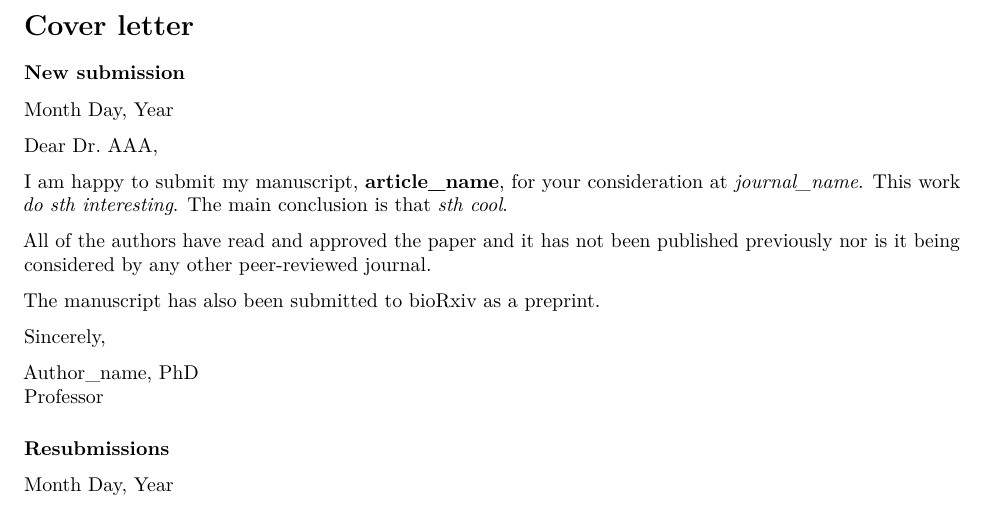
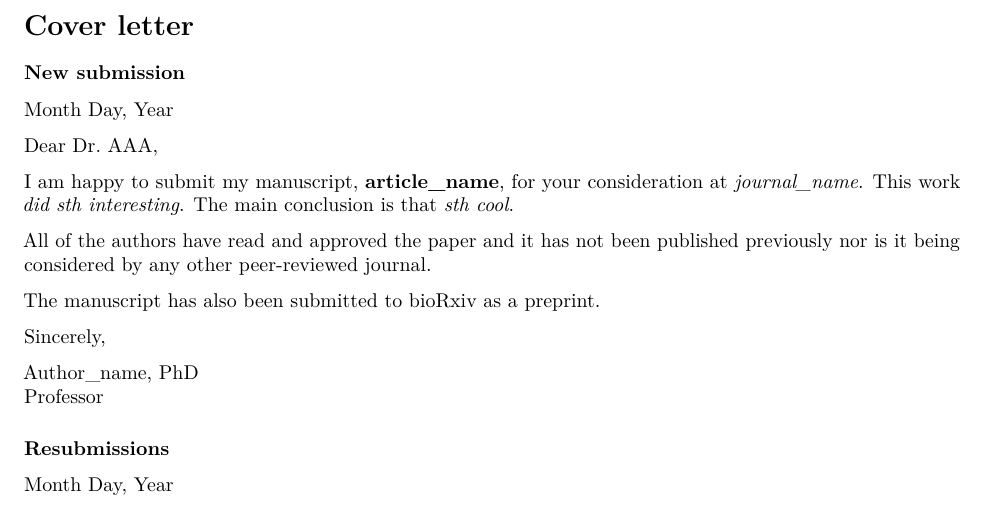
Before and after one commit to le-huynh/writing_journal_article_in_rmarkdown, an R Markdown document (elsevier/cover_letter.Rmd): part of the page, cut so that both start at the same text. Rendered offline with R 4.5, knitr and Pandoc, then LaTeX, with nearby package versions.

Commit message:
update `cover_letter.Rmd`

```diff
--- a/elsevier/cover_letter.Rmd
+++ b/elsevier/cover_letter.Rmd
@@ -11,7 +11,7 @@ Month Day, Year
 Dear Dr. AAA,
 
 I am happy to submit my manuscript, **article_name**, for your consideration at *journal_name*.
-This work *do sth interesting*.
+This work *did sth interesting*.
 The main conclusion is that *sth cool*.
 
 All of the authors have read and approved the paper and it has not been published previously nor is it being considered by any other peer-reviewed journal.
```
